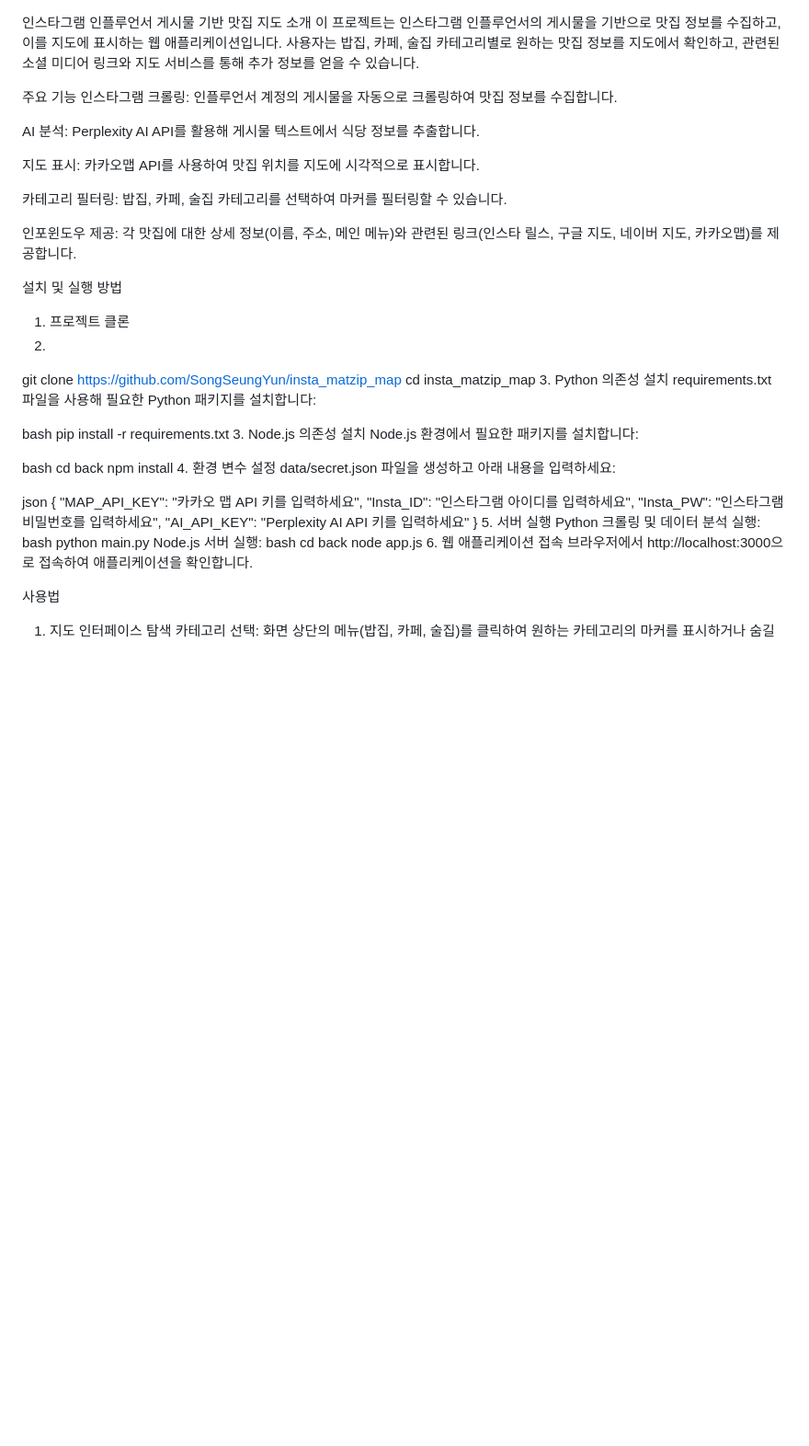
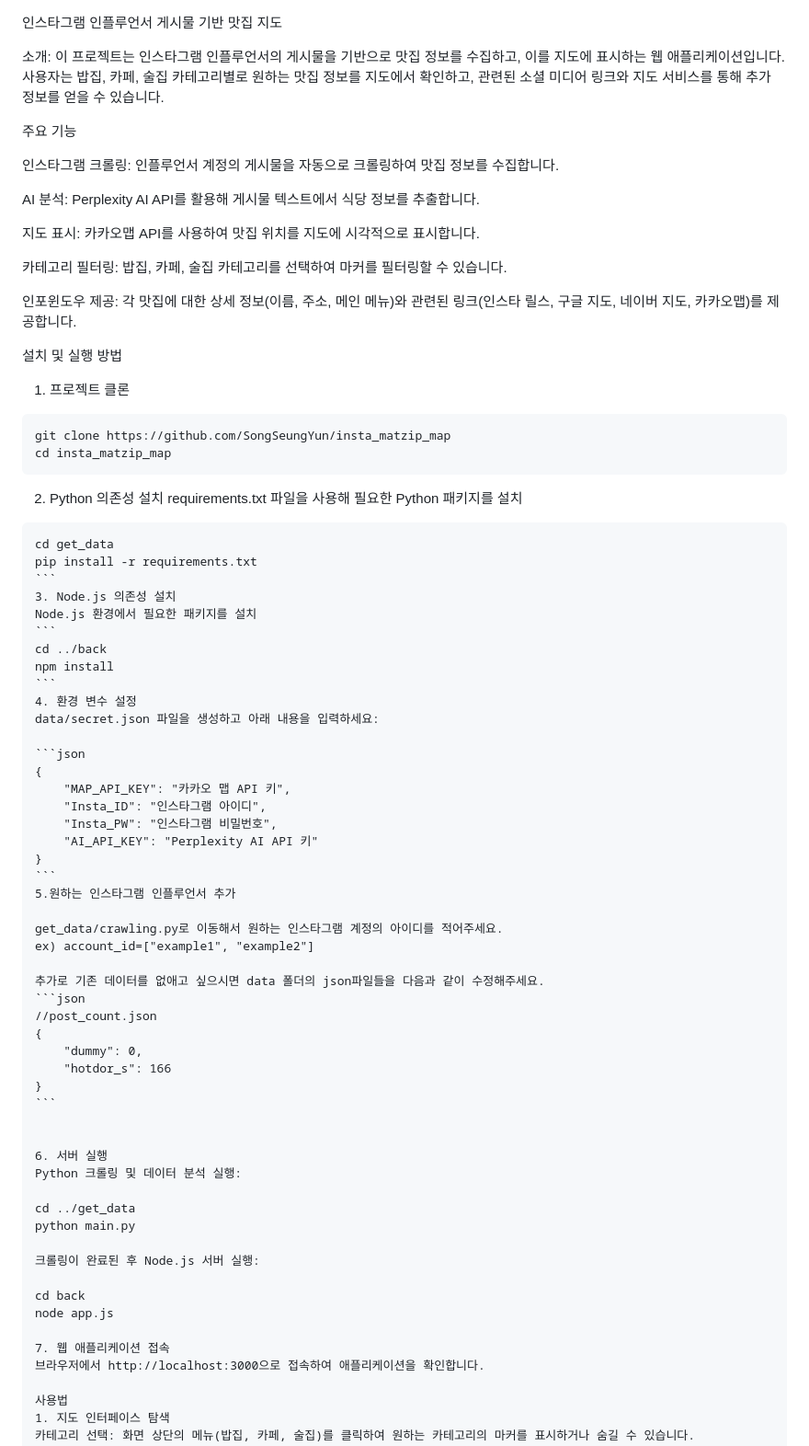
Before and after one commit to SongSeungYun/insta_matzip_map, a Markdown page: README.md, the part around the change. Shown at 92% size. GitHub-like rendering; blank space fills up the shorter version.

`````diff
--- a/README.md
+++ b/README.md
@@ -1,8 +1,10 @@
 인스타그램 인플루언서 게시물 기반 맛집 지도
-소개
+
+소개:
 이 프로젝트는 인스타그램 인플루언서의 게시물을 기반으로 맛집 정보를 수집하고, 이를 지도에 표시하는 웹 애플리케이션입니다. 사용자는 밥집, 카페, 술집 카테고리별로 원하는 맛집 정보를 지도에서 확인하고, 관련된 소셜 미디어 링크와 지도 서비스를 통해 추가 정보를 얻을 수 있습니다.
 
 주요 기능
+
 인스타그램 크롤링: 인플루언서 계정의 게시물을 자동으로 크롤링하여 맛집 정보를 수집합니다.
 
 AI 분석: Perplexity AI API를 활용해 게시물 텍스트에서 식당 정보를 추출합니다.
@@ -13,41 +15,65 @@ AI 분석: Perplexity AI API를 활용해 게시물 텍스트에서 식당 정
 
 인포윈도우 제공: 각 맛집에 대한 상세 정보(이름, 주소, 메인 메뉴)와 관련된 링크(인스타 릴스, 구글 지도, 네이버 지도, 카카오맵)를 제공합니다.
 
+
 설치 및 실행 방법
+
 1. 프로젝트 클론
-2.
+```
 git clone https://github.com/SongSeungYun/insta_matzip_map
 cd insta_matzip_map
-3. Python 의존성 설치
-requirements.txt 파일을 사용해 필요한 Python 패키지를 설치합니다:
+```
 
-bash
+2. Python 의존성 설치
+requirements.txt 파일을 사용해 필요한 Python 패키지를 설치
+````
+cd get_data
 pip install -r requirements.txt
+```
 3. Node.js 의존성 설치
-Node.js 환경에서 필요한 패키지를 설치합니다:
-
-bash
-cd back
+Node.js 환경에서 필요한 패키지를 설치
+```
+cd ../back
 npm install
+```
 4. 환경 변수 설정
 data/secret.json 파일을 생성하고 아래 내용을 입력하세요:
 
-json
+```json
 {
-    "MAP_API_KEY": "카카오 맵 API 키를 입력하세요",
-    "Insta_ID": "인스타그램 아이디를 입력하세요",
-    "Insta_PW": "인스타그램 비밀번호를 입력하세요",
-    "AI_API_KEY": "Perplexity AI API 키를 입력하세요"
+    "MAP_API_KEY": "카카오 맵 API 키",
+    "Insta_ID": "인스타그램 아이디",
+    "Insta_PW": "인스타그램 비밀번호",
+    "AI_API_KEY": "Perplexity AI API 키"
 }
-5. 서버 실행
+```
+5.원하는 인스타그램 인플루언서 추가
+
+get_data/crawling.py로 이동해서 원하는 인스타그램 계정의 아이디를 적어주세요.
+ex) account_id=["example1", "example2"]
+
+추가로 기존 데이터를 없애고 싶으시면 data 폴더의 json파일들을 다음과 같이 수정해주세요.
+```json
+//post_count.json
+{
+    "dummy": 0,
+    "hotdor_s": 166
+}
+```
+
+
+6. 서버 실행
 Python 크롤링 및 데이터 분석 실행:
-bash
+
+cd ../get_data
 python main.py
-Node.js 서버 실행:
-bash
+
+크롤링이 완료된 후 Node.js 서버 실행:
+
 cd back
 node app.js
-6. 웹 애플리케이션 접속
+
+7. 웹 애플리케이션 접속
 브라우저에서 http://localhost:3000으로 접속하여 애플리케이션을 확인합니다.
 
 사용법
`````
